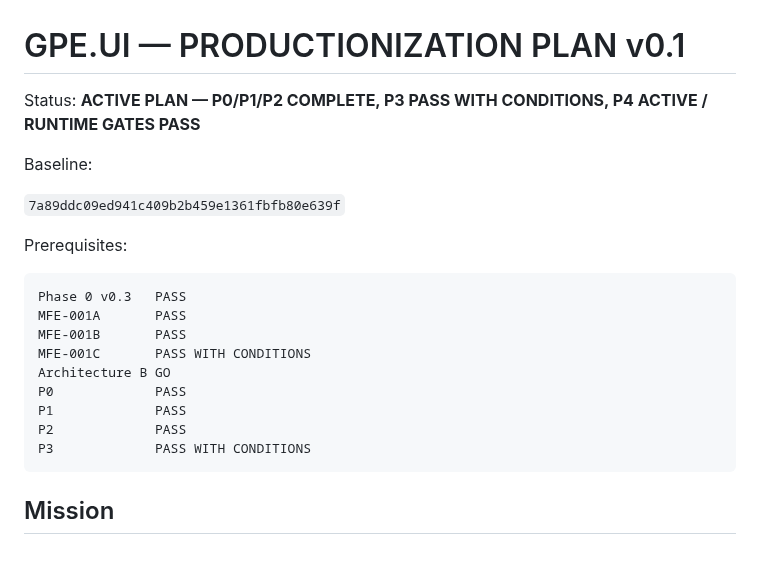
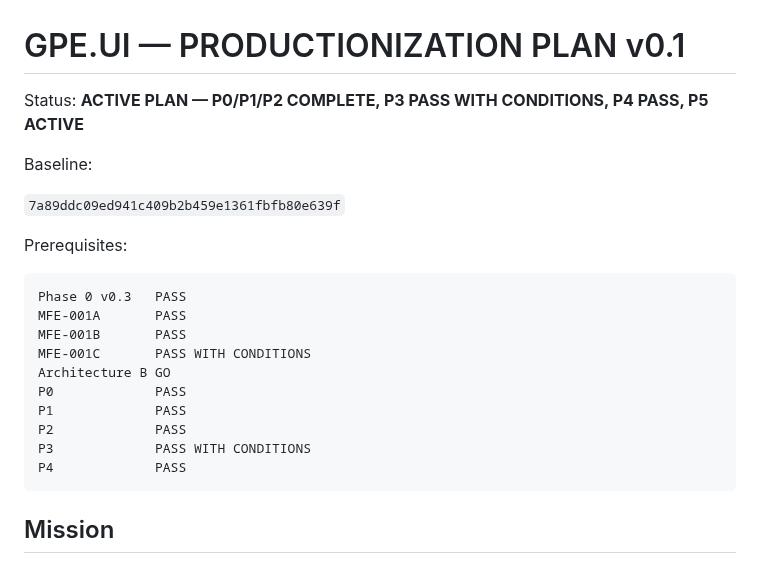
Before and after one commit to gotoo77/gotoo-pixel-engine, a Markdown page: docs/ui/GPE_UI_PRODUCTIONIZATION_PLAN_v0.1.md, the part around one of its changes. Drawn GitHub-style.

````diff
--- a/docs/ui/GPE_UI_PRODUCTIONIZATION_PLAN_v0.1.md
+++ b/docs/ui/GPE_UI_PRODUCTIONIZATION_PLAN_v0.1.md
@@ -1,6 +1,6 @@
 # GPE.UI — PRODUCTIONIZATION PLAN v0.1
 
-Status: **ACTIVE PLAN — P0/P1/P2 COMPLETE, P3 PASS WITH CONDITIONS, P4 ACTIVE / RUNTIME GATES PASS**
+Status: **ACTIVE PLAN — P0/P1/P2 COMPLETE, P3 PASS WITH CONDITIONS, P4 PASS, P5 ACTIVE**
 
 Baseline:
 
@@ -18,6 +18,7 @@ P0             PASS
 P1             PASS
 P2             PASS
 P3             PASS WITH CONDITIONS
+P4             PASS
 ```
 
 ## Mission
````
Also changed, not shown: other parts of docs/ui/GPE_UI_PRODUCTIONIZATION_PLAN_v0.1.md (+30 -22 lines).
